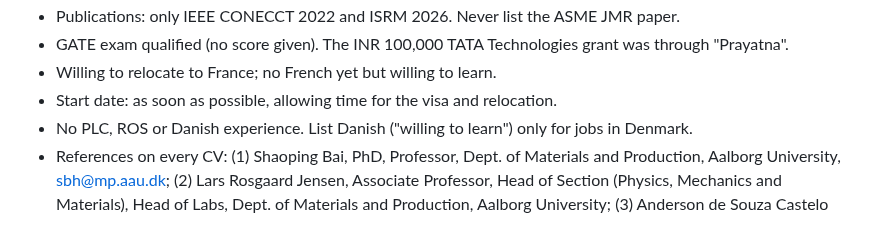
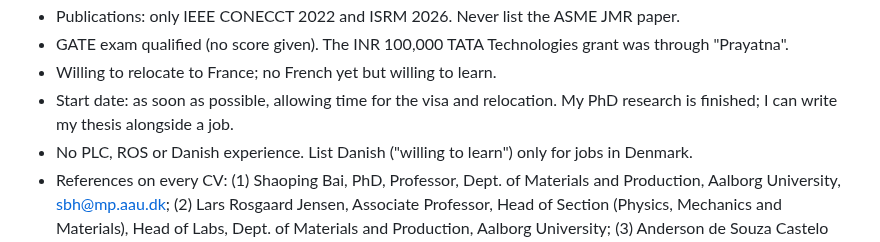
Before and after one commit to arunabha22/Shom_brain_networks_AI, a Markdown page: GENERAL_RULES_copy_paste.md, the part around the change. GitHub-like rendering.

```diff
--- a/GENERAL_RULES_copy_paste.md
+++ b/GENERAL_RULES_copy_paste.md
@@ -51,7 +51,8 @@
 - Publications: only IEEE CONECCT 2022 and ISRM 2026. Never list the ASME JMR paper.
 - GATE exam qualified (no score given). The INR 100,000 TATA Technologies grant was through "Prayatna".
 - Willing to relocate to France; no French yet but willing to learn.
-- Start date: as soon as possible, allowing time for the visa and relocation.
+- Start date: as soon as possible, allowing time for the visa and relocation. My PhD research is finished; I can
+  write my thesis alongside a job.
 - No PLC, ROS or Danish experience. List Danish ("willing to learn") only for jobs in Denmark.
 - References on every CV: (1) Shaoping Bai, PhD, Professor, Dept. of Materials and Production, Aalborg University,
   sbh@mp.aau.dk; (2) Lars Rosgaard Jensen, Associate Professor, Head of Section (Physics, Mechanics and Materials),
```
Also changed, not shown: CLAUDE.md (+2 -1 lines).
